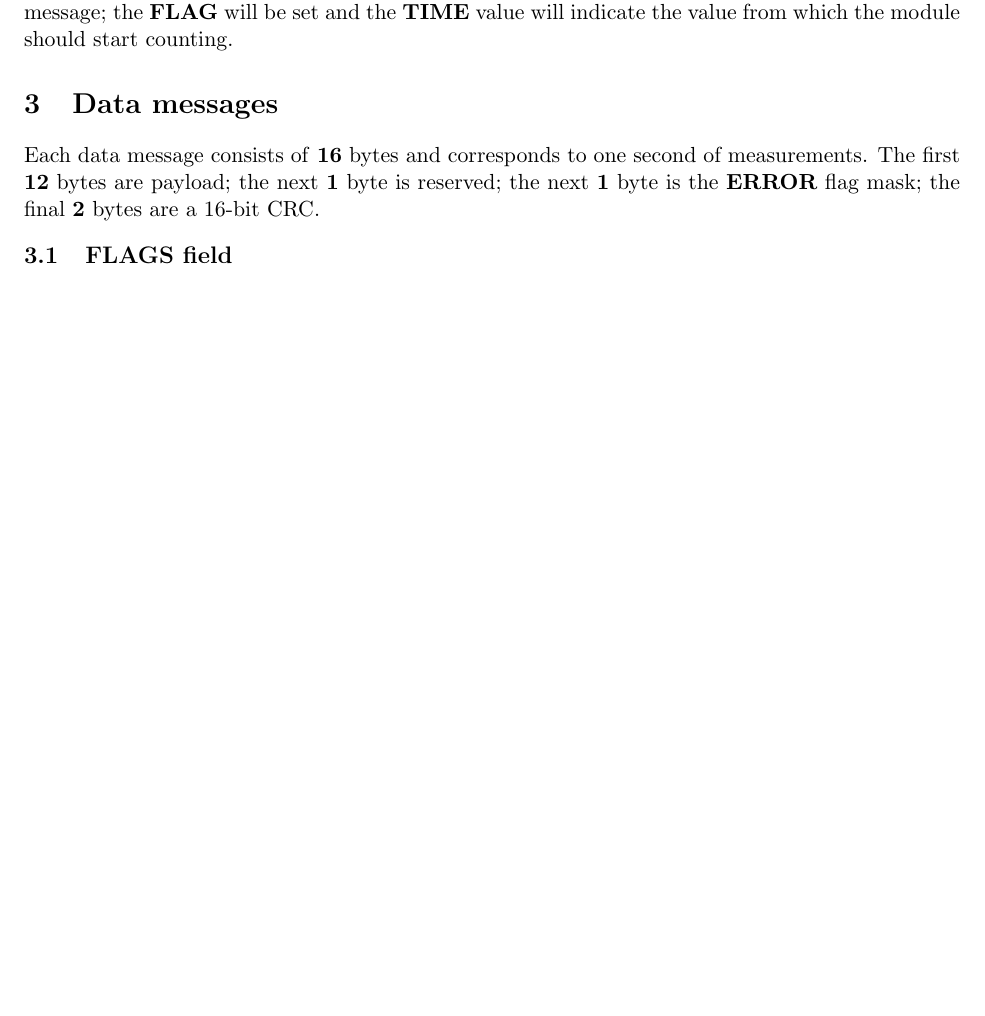
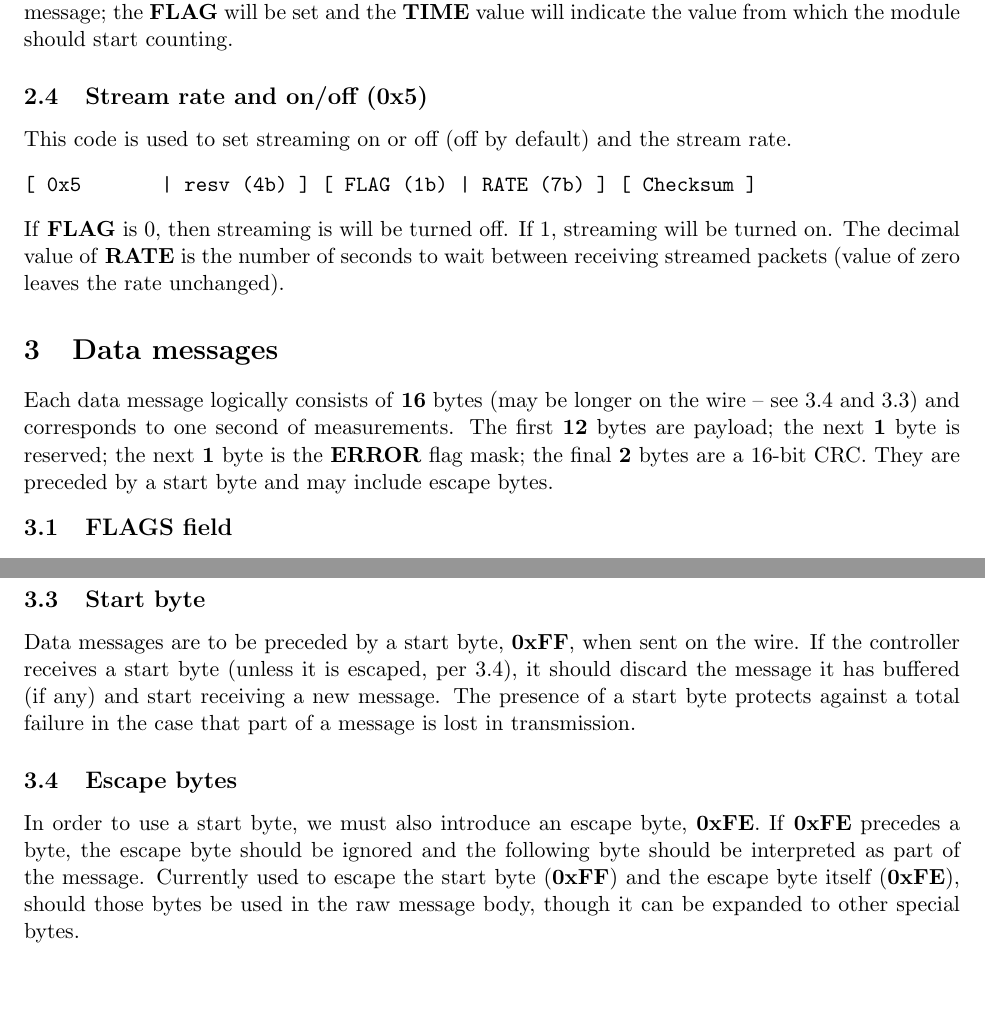
Before and after one commit to le1ca/rtrans-joseta, a LaTeX document (sensorprotocol.tex): part of page 2 of 2 before the commit and two parts of pages 2 and 3 of 3 after it, the two joined at a grey line, cut so that both start at the same text, the shorter picture padded with empty space. Compiled offline with pdfLaTeX.

Commit message:
add erik's modifications to sensor protocol

```diff
--- a/sensorprotocol.tex
+++ b/sensorprotocol.tex
@@ -4,7 +4,7 @@
 \usepackage{sectsty}
 
 \title{\textbf{Specification for sensor unit serial protocol}}
-\date{\vspace{-24pt} Revised 15 Apr 2015}
+\date{\vspace{-24pt} Revised 13 Dec 2015}
 
 \begin{document}
 
@@ -53,8 +46,16 @@ This code can be used either to indicate that the sensor module should reset, or
 \end{verbatim}
 If \textbf{FLAG} is 0, then the sensor unit should reset. Upon reset, the unit should send a data frame with the \textbf{0x80} bit set (as specified in \ref{subsec:errorfield}). This message will be replied to with another control message; the \textbf{FLAG} will be set and the \textbf{TIME} value will indicate the value from which the module should start counting.
 
+\subsection{Stream rate and on/off (0x5)}
+\label{subsec:streamrate}
+This code is used to set streaming on or off (off by default) and the stream rate.
+\begin{verbatim}
+[ 0x5       | resv (4b) ] [ FLAG (1b) | RATE (7b) ] [ Checksum ]
+\end{verbatim}
+If \textbf{FLAG} is 0, then streaming is will be turned off. If 1, streaming will be turned on. The decimal value of \textbf{RATE} is the number of seconds to wait between receiving streamed packets (value of zero leaves the rate unchanged).
+
 \section{Data messages}
-Each data message consists of \textbf{16} bytes and corresponds to one second of measurements. The first \textbf{12} bytes are payload; the next \textbf{1} byte is reserved; the next \textbf{1} byte is the \textbf{ERROR} flag mask; the final \textbf{2} bytes are a 16-bit CRC.
+Each data message logically consists of \textbf{16} bytes (may be longer on the wire -- see \ref{subsec:escape} and \ref{subsec:startbyte}) and corresponds to one second of measurements. The first \textbf{12} bytes are payload; the next \textbf{1} byte is reserved; the next \textbf{1} byte is the \textbf{ERROR} flag mask; the final \textbf{2} bytes are a 16-bit CRC. They are preceded by a start byte and may include escape bytes.
 
 \vspace{12pt}
 \noindent
@@ -101,4 +102,12 @@ The remaining bits are reserved.
 15 [_____________]
 \end{verbatim}
 \end{minipage}
+
+\subsection{Start byte}
+\label{subsec:startbyte}
+Data messages are to be preceded by a start byte, \textbf{0xFF}, when sent on the wire. If the controller receives a start byte (unless it is escaped, per \ref{subsec:escape}), it should discard the message it has buffered (if any) and start receiving a new message. The presence of a start byte protects against a total failure in the case that part of a message is lost in transmission.
+
+\subsection{Escape bytes}
+\label{subsec:escape}
+In order to use a start byte, we must also introduce an escape byte, \textbf{0xFE}. If \textbf{0xFE} precedes a byte, the escape byte should be ignored and the following byte should be interpreted as part of the message. Currently used to escape the start byte (\textbf{0xFF}) and the escape byte itself (\textbf{0xFE}), should those bytes be used in the raw message body, though it can be expanded to other special bytes.
 \end{document}
```
Also changed, not shown: sensorprotocol.pdf (added), sensorprotocol.tex (9 more changed lines).
